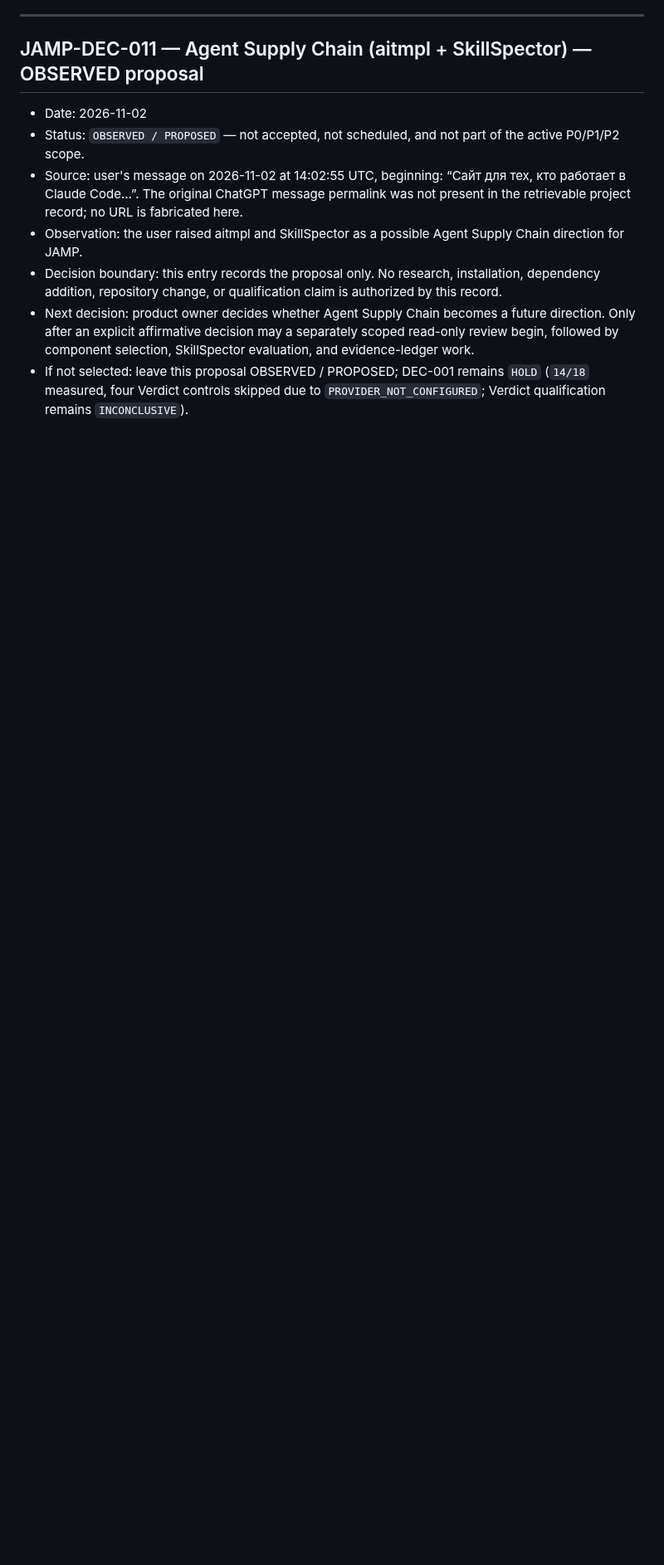
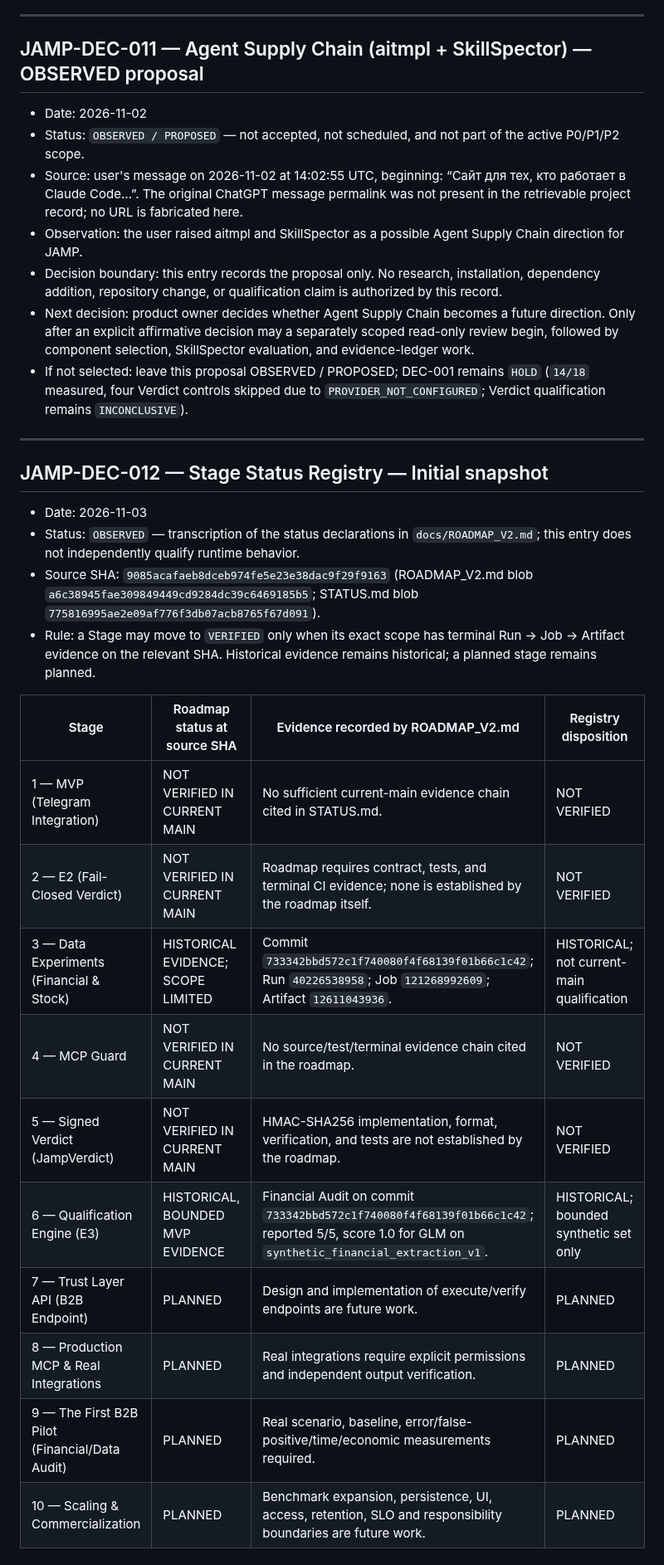
Before and after one commit to qwertymarketolog-lab/JAMP, a Markdown page: docs/DECISION_LOG.md, the part around one of its changes. Shown at 83% size. Drawn GitHub-style; blank space fills up the shorter version.

Commit message:
docs: add DEC-012 stage status registry

```diff
--- a/docs/DECISION_LOG.md
+++ b/docs/DECISION_LOG.md
@@ -712,3 +712,27 @@ All eight applicable workflow runs fetched for exact main SHA `c6e5c989a7d5f6ecf
 - Decision boundary: this entry records the proposal only. No research, installation, dependency addition, repository change, or qualification claim is authorized by this record.
 - Next decision: product owner decides whether Agent Supply Chain becomes a future direction. Only after an explicit affirmative decision may a separately scoped read-only review begin, followed by component selection, SkillSpector evaluation, and evidence-ledger work.
 - If not selected: leave this proposal OBSERVED / PROPOSED; DEC-001 remains `HOLD` (`14/18` measured, four Verdict controls skipped due to `PROVIDER_NOT_CONFIGURED`; Verdict qualification remains `INCONCLUSIVE`).
+
+
+------------------------------------------------------------------------
+
+## JAMP-DEC-012 — Stage Status Registry — Initial snapshot
+
+- Date: 2026-11-03
+- Status: `OBSERVED` — transcription of the status declarations in `docs/ROADMAP_V2.md`; this entry does not independently qualify runtime behavior.
+- Source SHA: `9085acafaeb8dceb974fe5e23e38dac9f29f9163` (ROADMAP_V2.md blob `a6c38945fae309849449cd9284dc39c6469185b5`; STATUS.md blob `775816995ae2e09af776f3db07acb8765f67d091`).
+- Rule: a Stage may move to `VERIFIED` only when its exact scope has terminal Run → Job → Artifact evidence on the relevant SHA. Historical evidence remains historical; a planned stage remains planned.
+
+| Stage | Roadmap status at source SHA | Evidence recorded by ROADMAP_V2.md | Registry disposition |
+|---|---|---|---|
+| 1 — MVP (Telegram Integration) | NOT VERIFIED IN CURRENT MAIN | No sufficient current-main evidence chain cited in STATUS.md. | NOT VERIFIED |
+| 2 — E2 (Fail-Closed Verdict) | NOT VERIFIED IN CURRENT MAIN | Roadmap requires contract, tests, and terminal CI evidence; none is established by the roadmap itself. | NOT VERIFIED |
+| 3 — Data Experiments (Financial & Stock) | HISTORICAL EVIDENCE; SCOPE LIMITED | Commit `733342bbd572c1f740080f4f68139f01b66c1c42`; Run `40226538958`; Job `121268992609`; Artifact `12611043936`. | HISTORICAL; not current-main qualification |
+| 4 — MCP Guard | NOT VERIFIED IN CURRENT MAIN | No source/test/terminal evidence chain cited in the roadmap. | NOT VERIFIED |
+| 5 — Signed Verdict (JampVerdict) | NOT VERIFIED IN CURRENT MAIN | HMAC-SHA256 implementation, format, verification, and tests are not established by the roadmap. | NOT VERIFIED |
+| 6 — Qualification Engine (E3) | HISTORICAL, BOUNDED MVP EVIDENCE | Financial Audit on commit `733342bbd572c1f740080f4f68139f01b66c1c42`; reported 5/5, score 1.0 for GLM on `synthetic_financial_extraction_v1`. | HISTORICAL; bounded synthetic set only |
+| 7 — Trust Layer API (B2B Endpoint) | PLANNED | Design and implementation of execute/verify endpoints are future work. | PLANNED |
+| 8 — Production MCP & Real Integrations | PLANNED | Real integrations require explicit permissions and independent output verification. | PLANNED |
+| 9 — The First B2B Pilot (Financial/Data Audit) | PLANNED | Real scenario, baseline, error/false-positive/time/economic measurements required. | PLANNED |
+| 10 — Scaling & Commercialization | PLANNED | Benchmark expansion, persistence, UI, access, retention, SLO and responsibility boundaries are future work. | PLANNED |
+
```
Also changed, not shown: other parts of docs/DECISION_LOG.md (+13 -0 lines).
